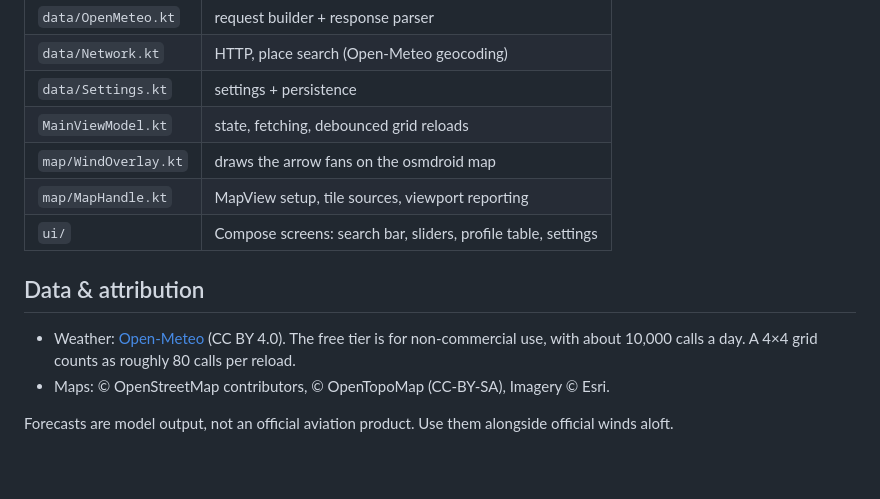
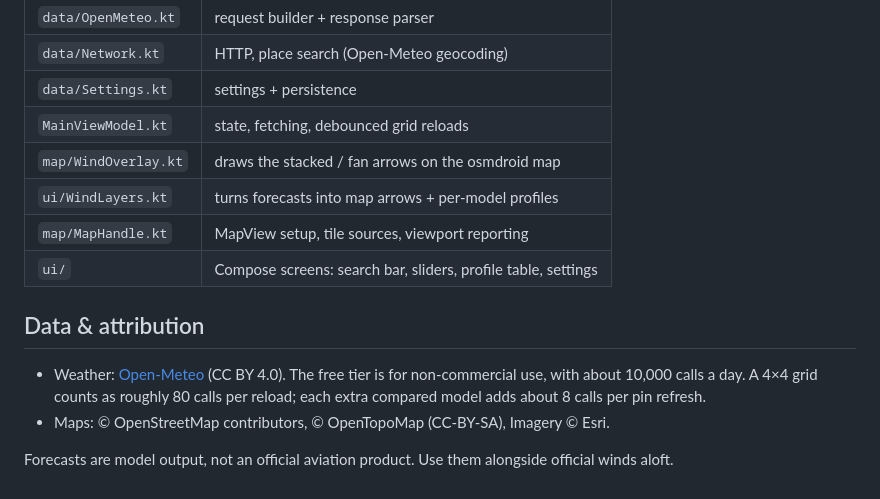
Before and after one commit to willkitto/winds-aloft, a Markdown page: README.md, the part around one of its changes. Rendered like a GitHub page.

```diff
--- a/README.md
+++ b/README.md
@@ -46,12 +52,13 @@ Or open the folder in Android Studio.
 | `data/Network.kt` | HTTP, place search (Open-Meteo geocoding) |
 | `data/Settings.kt` | settings + persistence |
 | `MainViewModel.kt` | state, fetching, debounced grid reloads |
-| `map/WindOverlay.kt` | draws the arrow fans on the osmdroid map |
+| `map/WindOverlay.kt` | draws the stacked / fan arrows on the osmdroid map |
+| `ui/WindLayers.kt` | turns forecasts into map arrows + per-model profiles |
 | `map/MapHandle.kt` | MapView setup, tile sources, viewport reporting |
 | `ui/` | Compose screens: search bar, sliders, profile table, settings |
 
 ## Data & attribution
-- Weather: [Open-Meteo](https://open-meteo.com) (CC BY 4.0). The free tier is for non-commercial use, with about 10,000 calls a day. A 4×4 grid counts as roughly 80 calls per reload.
+- Weather: [Open-Meteo](https://open-meteo.com) (CC BY 4.0). The free tier is for non-commercial use, with about 10,000 calls a day. A 4×4 grid counts as roughly 80 calls per reload; each extra compared model adds about 8 calls per pin refresh.
 - Maps: © OpenStreetMap contributors, © OpenTopoMap (CC-BY-SA), Imagery © Esri.
 
 Forecasts are model output, not an official aviation product. Use them alongside official winds aloft.
```
Also changed, not shown: other parts of README.md (+11 -5 lines), docs/screenshot-compare-dark.png (added), docs/screenshot-single.png (added), docs/screenshot-synthetic.png (deleted), 14 other files.
